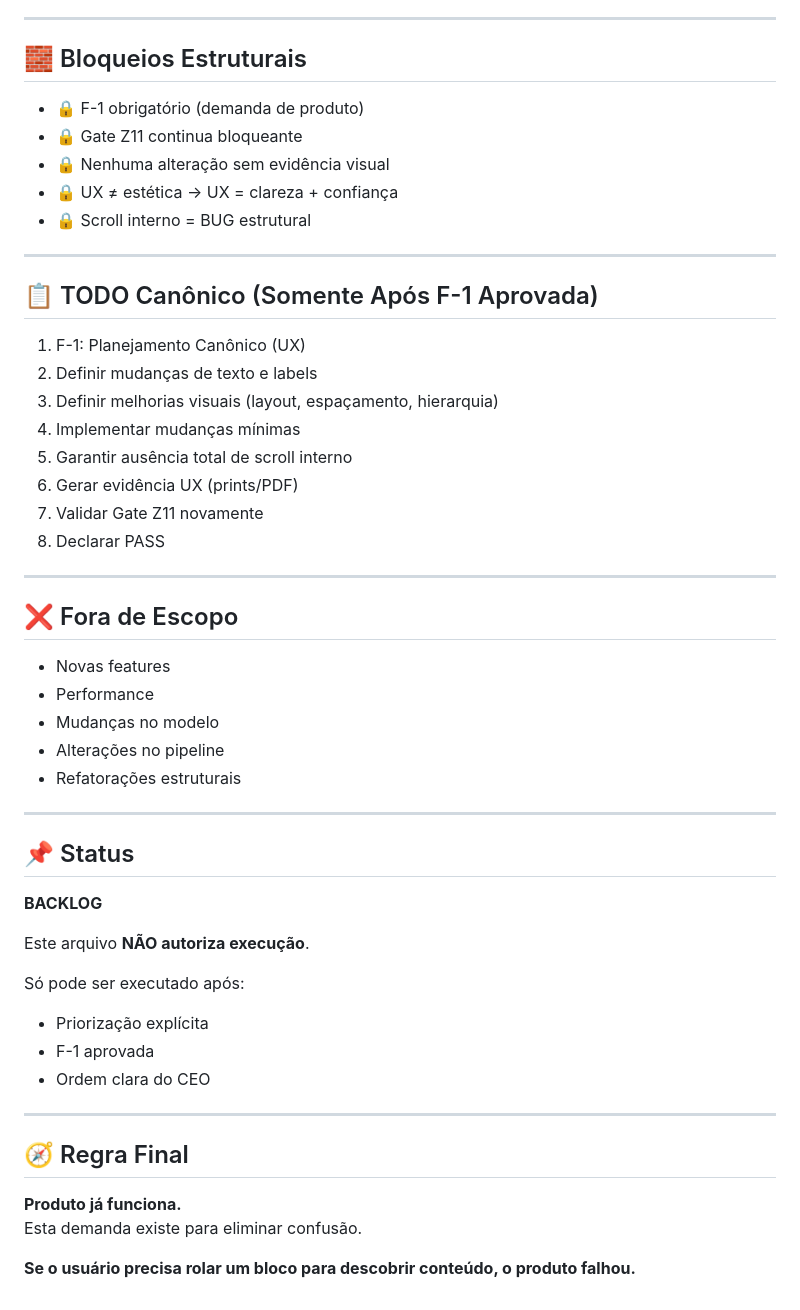
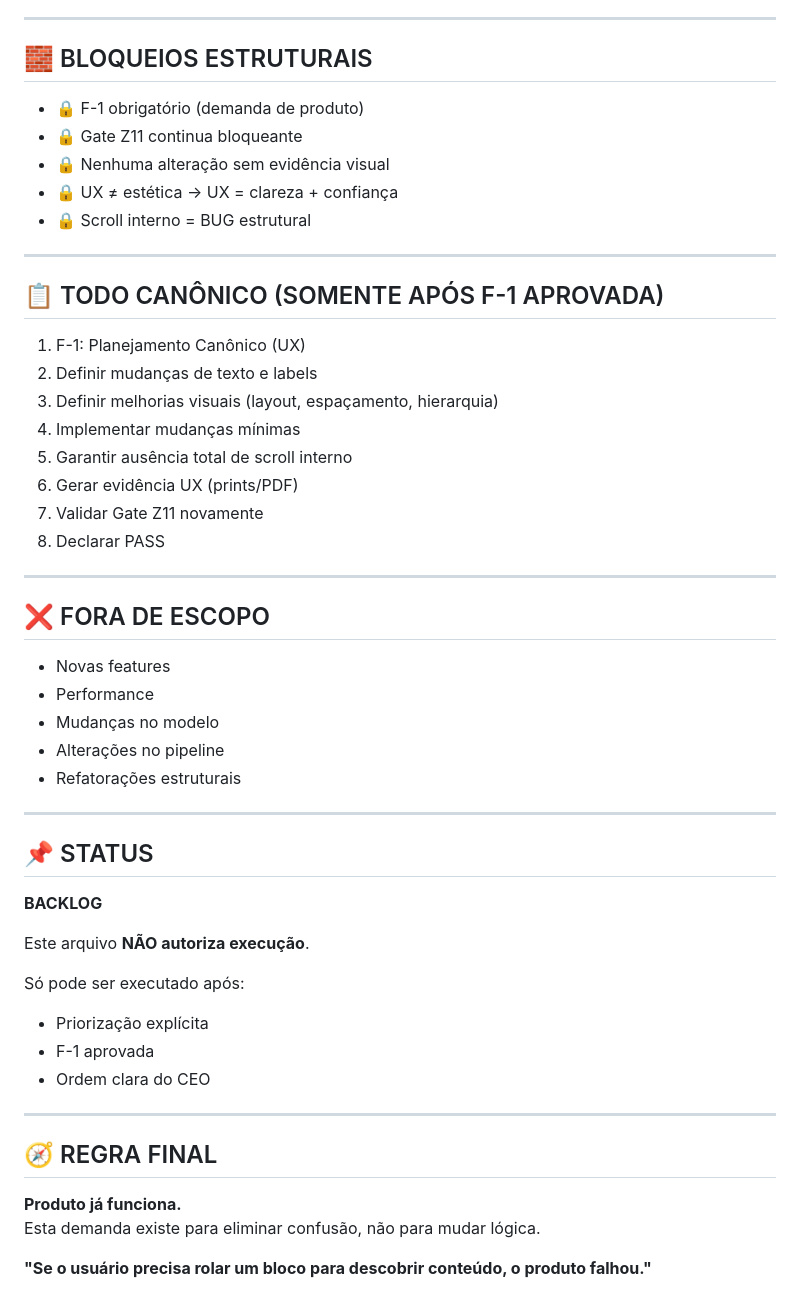
Before and after one commit to Joubertjr/livros, a Markdown page: DEMANDAS/DEMANDA-UX-001_UX_REFINEMENTS.md, the part around one of its changes. GitHub-like rendering.

```diff
--- a/DEMANDAS/DEMANDA-UX-001_UX_REFINEMENTS.md
+++ b/DEMANDAS/DEMANDA-UX-001_UX_REFINEMENTS.md
@@ -139,7 +161,7 @@ Scroll interno ou conteúdo oculto é FAIL."
 
 ---
 
-## 🧱 Bloqueios Estruturais
+## 🧱 BLOQUEIOS ESTRUTURAIS
 - 🔒 F-1 obrigatório (demanda de produto)
 - 🔒 Gate Z11 continua bloqueante
 - 🔒 Nenhuma alteração sem evidência visual
@@ -148,7 +170,7 @@ Scroll interno ou conteúdo oculto é FAIL."
 
 ---
 
-## 📋 TODO Canônico (Somente Após F-1 Aprovada)
+## 📋 TODO CANÔNICO (SOMENTE APÓS F-1 APROVADA)
 1. F-1: Planejamento Canônico (UX)
 2. Definir mudanças de texto e labels
 3. Definir melhorias visuais (layout, espaçamento, hierarquia)
@@ -160,7 +182,7 @@ Scroll interno ou conteúdo oculto é FAIL."
 
 ---
 
-## ❌ Fora de Escopo
+## ❌ FORA DE ESCOPO
 - Novas features
 - Performance
 - Mudanças no modelo
@@ -169,7 +191,7 @@ Scroll interno ou conteúdo oculto é FAIL."
 
 ---
 
-## 📌 Status
+## 📌 STATUS
 
 **BACKLOG**
 
@@ -182,9 +204,9 @@ Só pode ser executado após:
 
 ---
 
-## 🧭 Regra Final
+## 🧭 REGRA FINAL
 
 **Produto já funciona.**
-Esta demanda existe para eliminar confusão.
+Esta demanda existe para eliminar confusão, não para mudar lógica.
 
-**Se o usuário precisa rolar um bloco para descobrir conteúdo, o produto falhou.**
+**"Se o usuário precisa rolar um bloco para descobrir conteúdo, o produto falhou."**
```
Also changed, not shown: other parts of DEMANDAS/DEMANDA-UX-001_UX_REFINEMENTS.md (+56 -34 lines).
